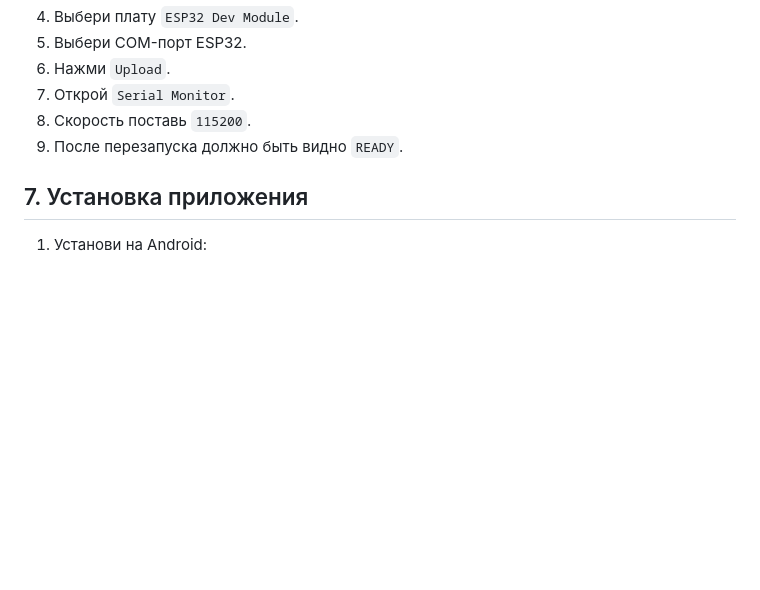
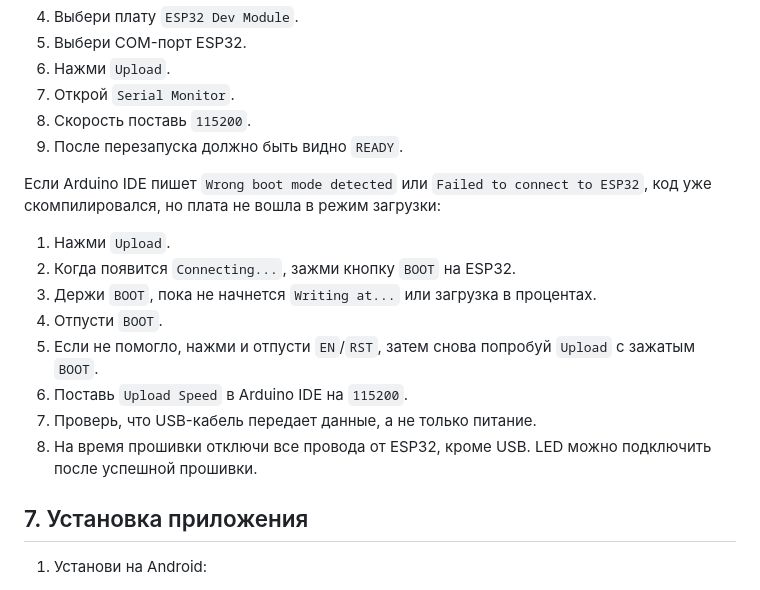
Before and after one commit to SummerCat52/strobesystem-controller, a Markdown page: docs/LED_BENCH_TEST_GUIDE_RU.md, the part around the change. GitHub-like rendering; blank space fills up the shorter version.

Commit message:
Document ESP32 bootloader upload fix

```diff
--- a/docs/LED_BENCH_TEST_GUIDE_RU.md
+++ b/docs/LED_BENCH_TEST_GUIDE_RU.md
@@ -109,6 +109,17 @@ firmware/esp32_ble_controller/esp32_ble_controller.ino
 8. Скорость поставь `115200`.
 9. После перезапуска должно быть видно `READY`.
 
+Если Arduino IDE пишет `Wrong boot mode detected` или `Failed to connect to ESP32`, код уже скомпилировался, но плата не вошла в режим загрузки:
+
+1. Нажми `Upload`.
+2. Когда появится `Connecting...`, зажми кнопку `BOOT` на ESP32.
+3. Держи `BOOT`, пока не начнется `Writing at...` или загрузка в процентах.
+4. Отпусти `BOOT`.
+5. Если не помогло, нажми и отпусти `EN`/`RST`, затем снова попробуй `Upload` с зажатым `BOOT`.
+6. Поставь `Upload Speed` в Arduino IDE на `115200`.
+7. Проверь, что USB-кабель передает данные, а не только питание.
+8. На время прошивки отключи все провода от ESP32, кроме USB. LED можно подключить после успешной прошивки.
+
 ## 7. Установка приложения
 
 1. Установи на Android:
```
Also changed, not shown: firmware/esp32_ble_controller/SETUP_GUIDE_RU.md (+12 -0 lines).
